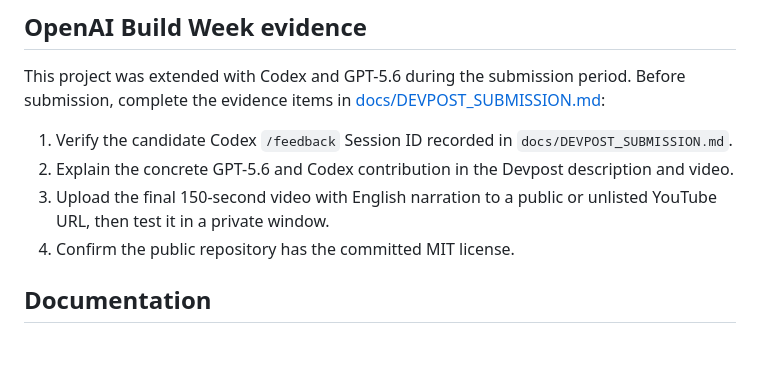
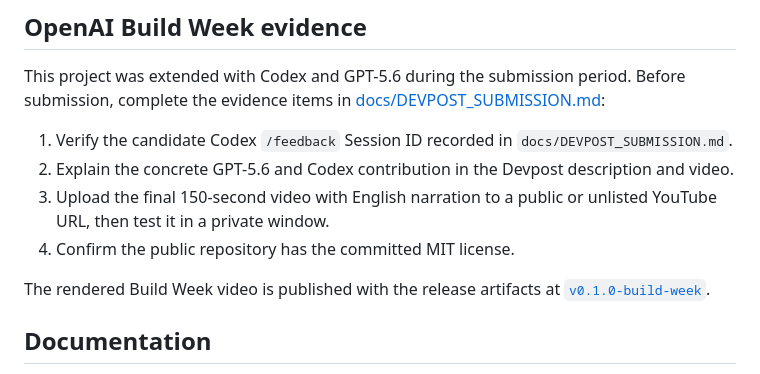
Before and after one commit to NerTzhuLz/NerTzh, a Markdown page: README.md, the part around the change. Drawn GitHub-style; blank space fills up the shorter version.

Commit message:
docs: link published demo release

```diff
--- a/README.md
+++ b/README.md
@@ -83,6 +83,9 @@ This project was extended with Codex and GPT-5.6 during the submission period. B
    unlisted YouTube URL, then test it in a private window.
 4. Confirm the public repository has the committed MIT license.
 
+The rendered Build Week video is published with the release artifacts at
+[`v0.1.0-build-week`](https://github.com/NerTzhuLz/NerTzh/releases/tag/v0.1.0-build-week).
+
 ## Documentation
 
 - [Architecture](docs/ARCHITECTURE.md)
```
Also changed, not shown: docs/DEVPOST_SUBMISSION.md (+1 -0 lines).
